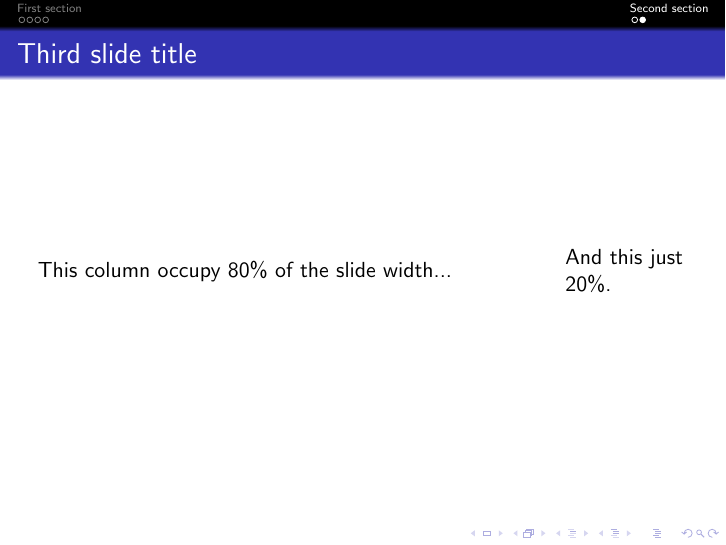
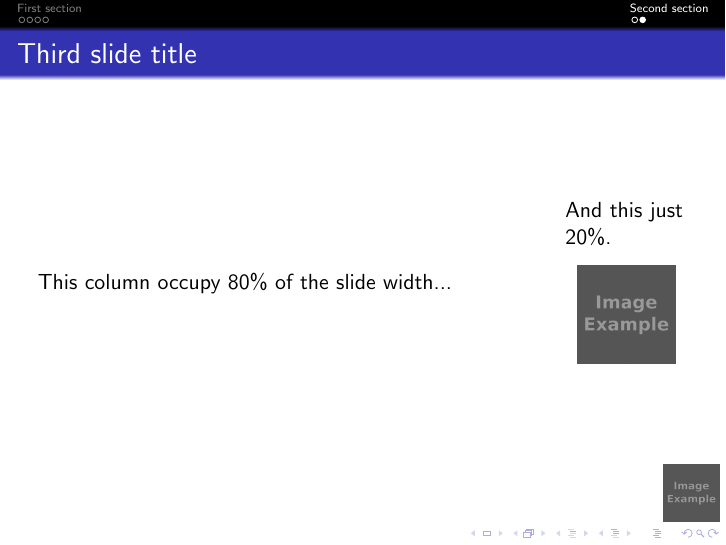
Before and after one commit to MrModd/Slides-Template, LaTeX slides (index.tex, which reads header.tex, slides.tex): page 13 of 13. Compiled offline with pdfLaTeX.

Commit message:
New image example

```diff
--- a/header.tex
+++ b/header.tex
@@ -81,7 +81,7 @@
 % Add a logo image in png format and put under images directory,
 % then uncomment following line with the correct name of the file
 % (without extension)
-%\logo{\includegraphics[height=1cm]{"logo"}}
+\logo{\includegraphics[height=1cm]{example}}
 
 % Delete this, if you do not want the table of contents to pop up at
 % the beginning of each subsection:
--- a/slides.tex
+++ b/slides.tex
@@ -71,7 +71,11 @@
 			\pause
 		\end{column}
 		\begin{column}{0.2\textwidth}
-			And this just 20\%.
+			And this just 20\%.\\
+			\begin{figure}
+				\centering
+				\includegraphics[width=0.80\textwidth]{example}
+			\end{figure}
 		\end{column}
 	\end{columns}
 \end{frame}
```
Also changed, not shown: images/example.png (added).
